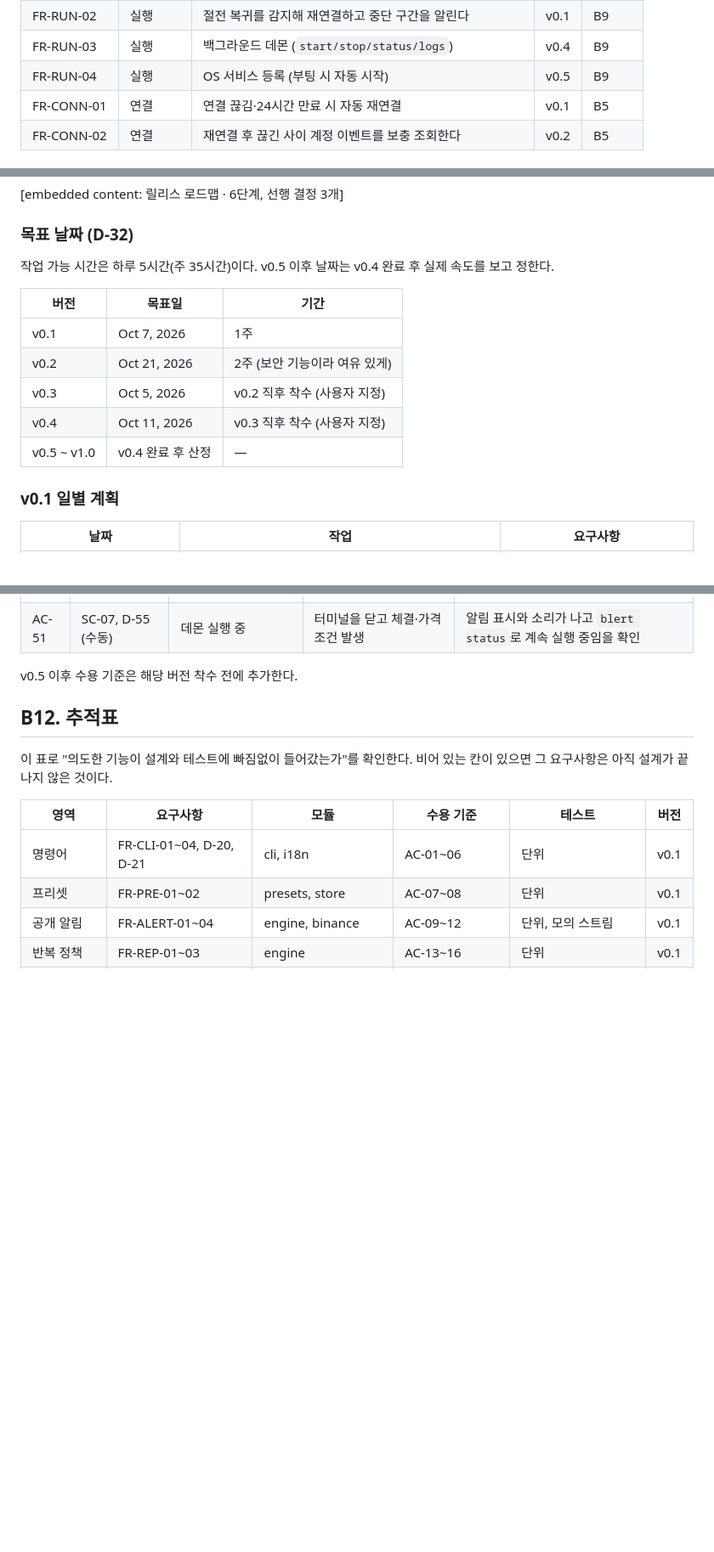
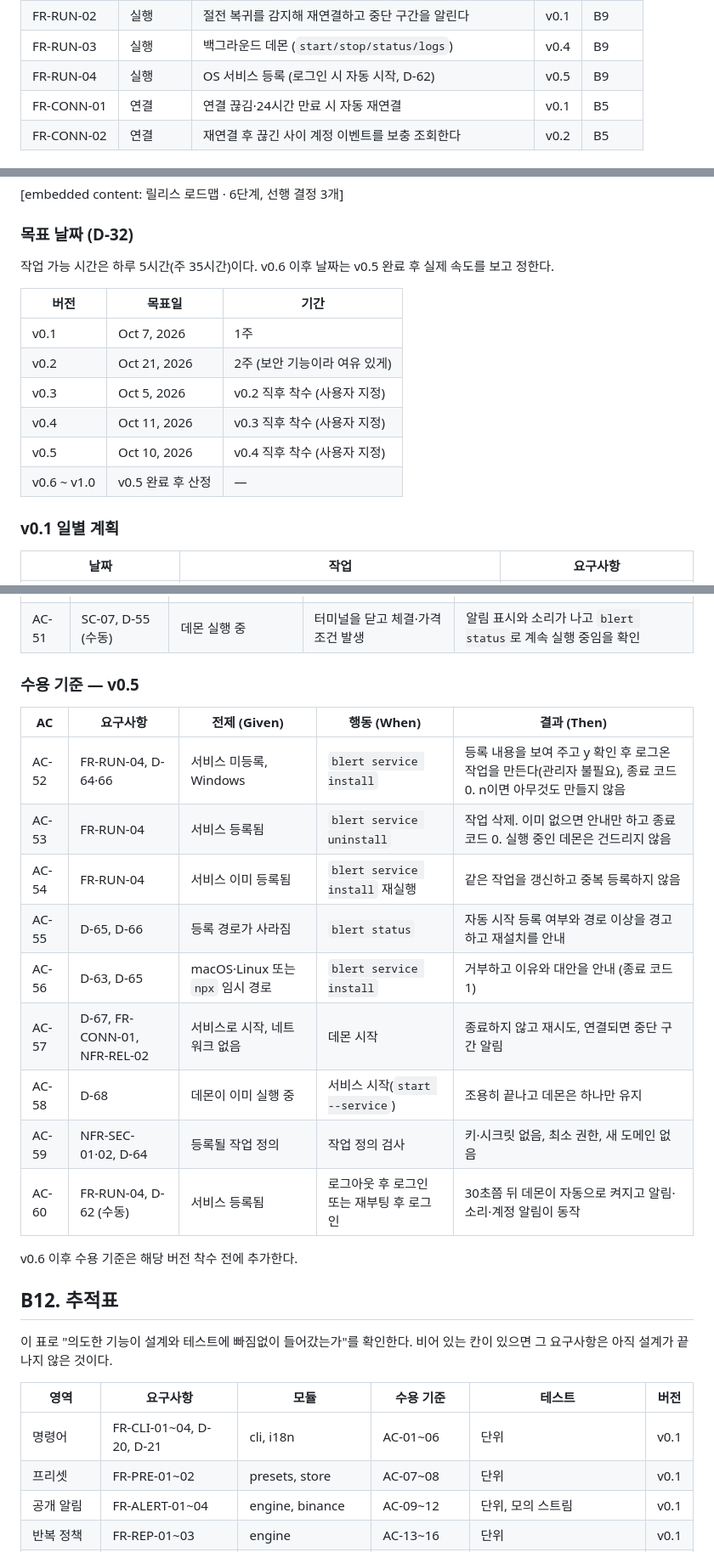
Before and after one commit to eungangkim/Blert, a Markdown page: docs/blert-spec.md, 3 parts joined by grey strips. Shown at 85% size. GitHub-like rendering; blank space fills up the shorter version.

Commit message:
docs(spec): v0.5 결정과 수용 기준 반영 (D-62~D-68, AC-52~60, Q-12)
Co-Authored-By: Claude Sonnet 5.5 <noreply@anthropic.com>

```diff
--- a/docs/blert-spec.md
+++ b/docs/blert-spec.md
@@ -194,7 +201,7 @@ Sep 30, 2026 · @김은강
 | FR-RUN-01 | 실행 | 포그라운드 실행 | v0.1 | B9 |
 | FR-RUN-02 | 실행 | 절전 복귀를 감지해 재연결하고 중단 구간을 알린다 | v0.1 | B9 |
 | FR-RUN-03 | 실행 | 백그라운드 데몬 (`start/stop/status/logs`) | v0.4 | B9 |
-| FR-RUN-04 | 실행 | OS 서비스 등록 (부팅 시 자동 시작) | v0.5 | B9 |
+| FR-RUN-04 | 실행 | OS 서비스 등록 (로그인 시 자동 시작, D-62) | v0.5 | B9 |
 | FR-CONN-01 | 연결 | 연결 끊김·24시간 만료 시 자동 재연결 | v0.1 | B5 |
 | FR-CONN-02 | 연결 | 재연결 후 끊긴 사이 계정 이벤트를 보충 조회한다 | v0.2 | B5 |
 
@@ -241,7 +248,7 @@ Sep 30, 2026 · @김은강
 
 ### 목표 날짜 (D-32)
 
-작업 가능 시간은 하루 5시간(주 35시간)이다. v0.5 이후 날짜는 v0.4 완료 후 실제 속도를 보고 정한다.
+작업 가능 시간은 하루 5시간(주 35시간)이다. v0.6 이후 날짜는 v0.5 완료 후 실제 속도를 보고 정한다.
 
 | 버전 | 목표일 | 기간 |
 | --- | --- | --- |
@@ -249,7 +256,8 @@ Sep 30, 2026 · @김은강
 | v0.2 | Oct 21, 2026 | 2주 (보안 기능이라 여유 있게) |
 | v0.3 | Oct 5, 2026 | v0.2 직후 착수 (사용자 지정) |
 | v0.4 | Oct 11, 2026 | v0.3 직후 착수 (사용자 지정) |
-| v0.5 \~ v1.0 | v0.4 완료 후 산정 | — |
+| v0.5 | Oct 10, 2026 | v0.4 직후 착수 (사용자 지정) |
+| v0.6 \~ v1.0 | v0.5 완료 후 산정 | — |
 
 ### v0.1 일별 계획
 
@@ -830,7 +840,21 @@ interface NotifyAdapter {
 | AC-50 | NFR-SEC-01·02 | 데몬 실행 전체 | 실행 후 로그·설정·상태 파일 검사 | 키 흔적 0건, 새 포트 listen 없음 |
 | AC-51 | SC-07, D-55 (수동) | 데몬 실행 중 | 터미널을 닫고 체결·가격 조건 발생 | 알림 표시와 소리가 나고 `blert status`로 계속 실행 중임을 확인 |
 
-v0.5 이후 수용 기준은 해당 버전 착수 전에 추가한다.
+### 수용 기준 — v0.5
+
+| AC | 요구사항 | 전제 (Given) | 행동 (When) | 결과 (Then) |
+| --- | --- | --- | --- | --- |
+| AC-52 | FR-RUN-04, D-64·66 | 서비스 미등록, Windows | `blert service install` | 등록 내용을 보여 주고 y 확인 후 로그온 작업을 만든다(관리자 불필요), 종료 코드 0. n이면 아무것도 만들지 않음 |
+| AC-53 | FR-RUN-04 | 서비스 등록됨 | `blert service uninstall` | 작업 삭제. 이미 없으면 안내만 하고 종료 코드 0. 실행 중인 데몬은 건드리지 않음 |
+| AC-54 | FR-RUN-04 | 서비스 이미 등록됨 | `blert service install` 재실행 | 같은 작업을 갱신하고 중복 등록하지 않음 |
+| AC-55 | D-65, D-66 | 등록 경로가 사라짐 | `blert status` | 자동 시작 등록 여부와 경로 이상을 경고하고 재설치를 안내 |
+| AC-56 | D-63, D-65 | macOS·Linux 또는 `npx` 임시 경로 | `blert service install` | 거부하고 이유와 대안을 안내 (종료 코드 1) |
+| AC-57 | D-67, FR-CONN-01, NFR-REL-02 | 서비스로 시작, 네트워크 없음 | 데몬 시작 | 종료하지 않고 재시도, 연결되면 중단 구간 알림 |
+| AC-58 | D-68 | 데몬이 이미 실행 중 | 서비스 시작(`start --service`) | 조용히 끝나고 데몬은 하나만 유지 |
+| AC-59 | NFR-SEC-01·02, D-64 | 등록될 작업 정의 | 작업 정의 검사 | 키·시크릿 없음, 최소 권한, 새 도메인 없음 |
+| AC-60 | FR-RUN-04, D-62 (수동) | 서비스 등록됨 | 로그아웃 후 로그인 또는 재부팅 후 로그인 | 30초쯤 뒤 데몬이 자동으로 켜지고 알림·소리·계정 알림이 동작 |
+
+v0.6 이후 수용 기준은 해당 버전 착수 전에 추가한다.
 
 ## B12. 추적표
 
```
Also changed, not shown: other parts of docs/blert-spec.md (+13 -4 lines).
